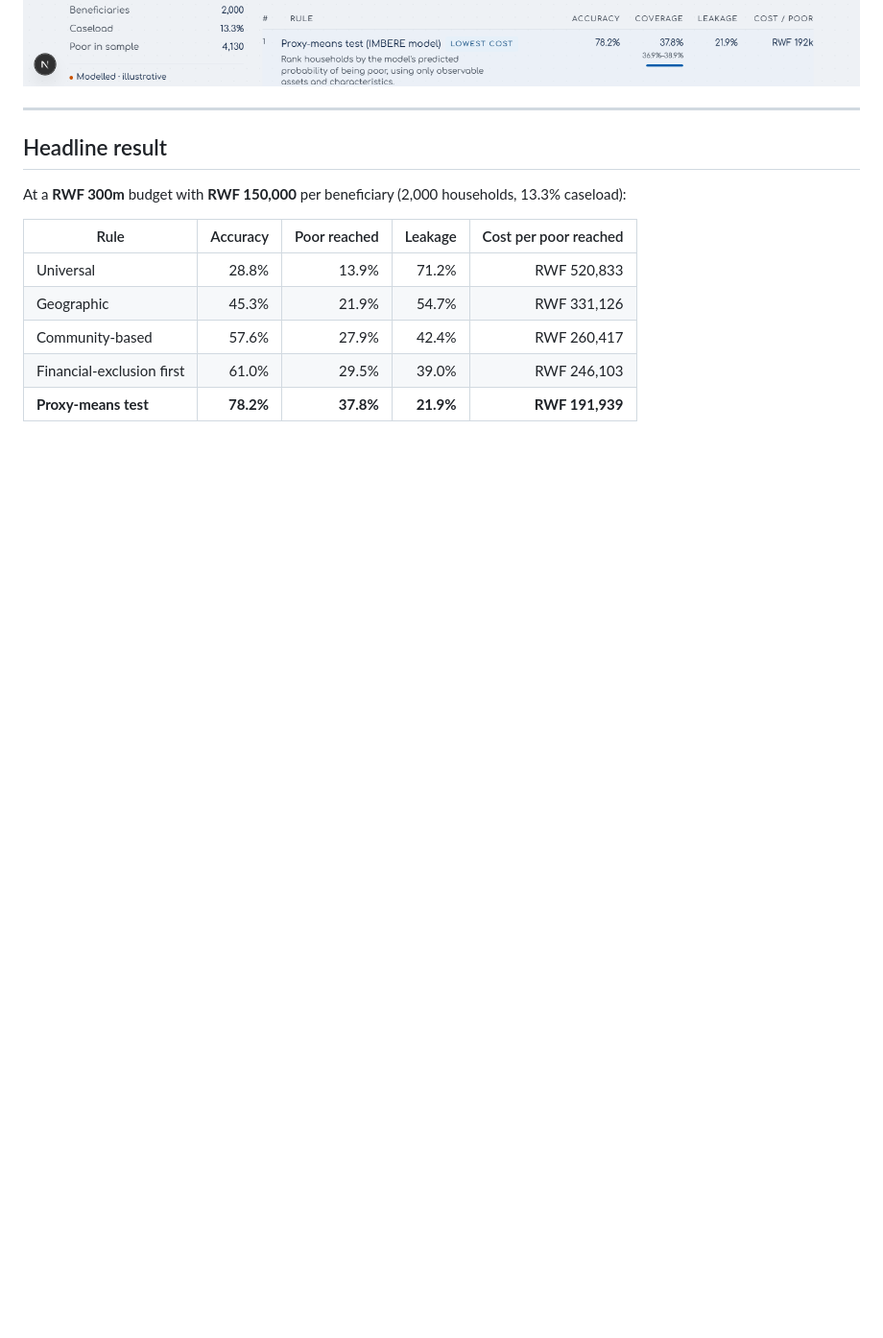
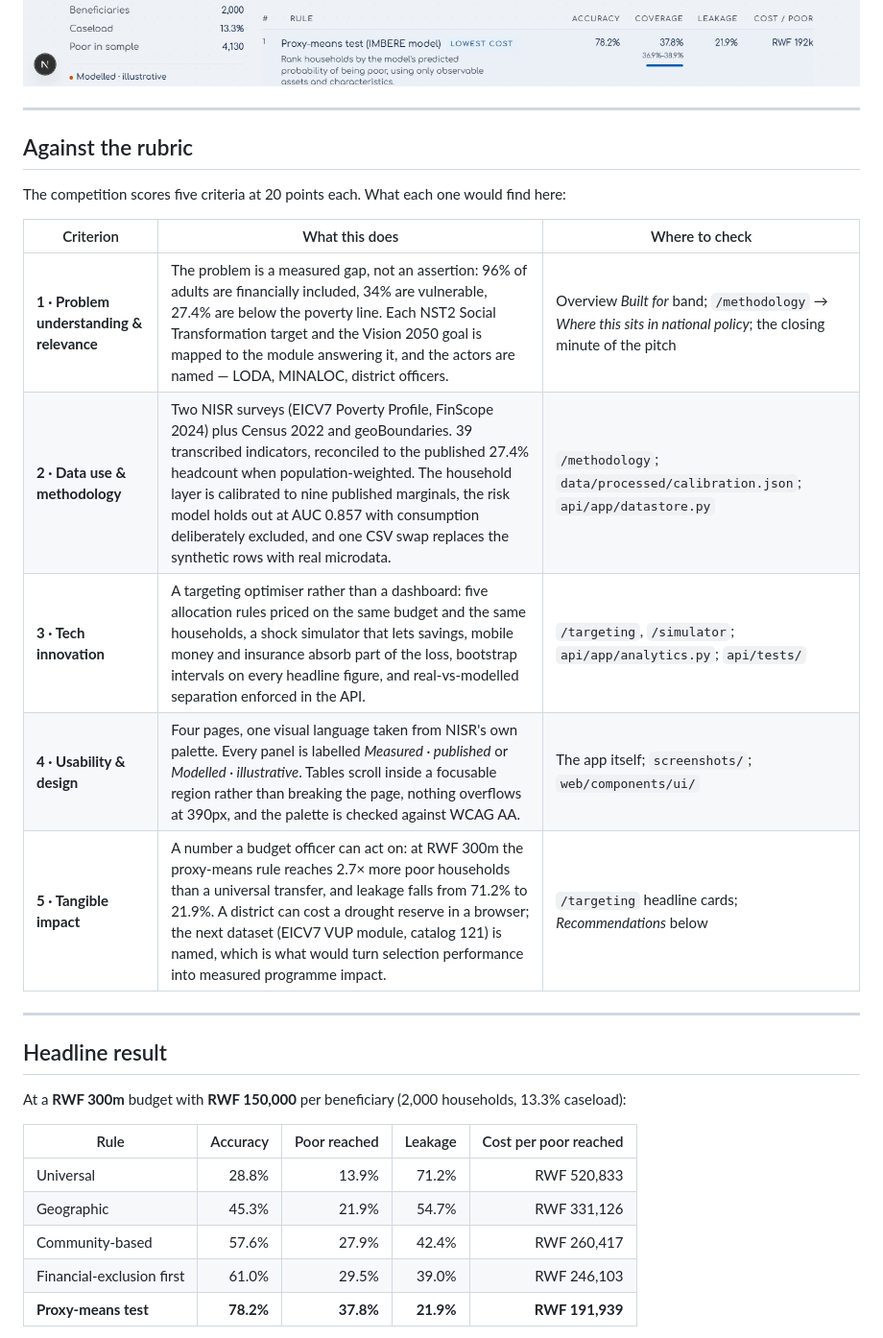
Before and after one commit to IsMushi/imbere-data, a Markdown page: README.md, the part around the change. Shown at 96% size. Rendered like a GitHub page; pictures changed too: screenshots/targeting.png; blank space fills up the shorter version.

```diff
--- a/README.md
+++ b/README.md
@@ -70,6 +70,20 @@ Reported for each: targeting accuracy, coverage of the poor, leakage, exclusion
 poor person reached.
 
 ![Targeting lab — five allocation rules on the same budget](screenshots/targeting.png)
+
+---
+
+## Against the rubric
+
+The competition scores five criteria at 20 points each. What each one would find here:
+
+| Criterion | What this does | Where to check |
+|---|---|---|
+| **1 · Problem understanding & relevance** | The problem is a measured gap, not an assertion: 96% of adults are financially included, 34% are vulnerable, 27.4% are below the poverty line. Each NST2 Social Transformation target and the Vision 2050 goal is mapped to the module answering it, and the actors are named — LODA, MINALOC, district officers. | Overview *Built for* band; `/methodology` → *Where this sits in national policy*; the closing minute of the pitch |
+| **2 · Data use & methodology** | Two NISR surveys (EICV7 Poverty Profile, FinScope 2024) plus Census 2022 and geoBoundaries. 39 transcribed indicators, reconciled to the published 27.4% headcount when population-weighted. The household layer is calibrated to nine published marginals, the risk model holds out at AUC 0.857 with consumption deliberately excluded, and one CSV swap replaces the synthetic rows with real microdata. | `/methodology`; `data/processed/calibration.json`; `api/app/datastore.py` |
+| **3 · Tech innovation** | A targeting optimiser rather than a dashboard: five allocation rules priced on the same budget and the same households, a shock simulator that lets savings, mobile money and insurance absorb part of the loss, bootstrap intervals on every headline figure, and real-vs-modelled separation enforced in the API. | `/targeting`, `/simulator`; `api/app/analytics.py`; `api/tests/` |
+| **4 · Usability & design** | Four pages, one visual language taken from NISR's own palette. Every panel is labelled *Measured · published* or *Modelled · illustrative*. Tables scroll inside a focusable region rather than breaking the page, nothing overflows at 390px, and the palette is checked against WCAG AA. | The app itself; `screenshots/`; `web/components/ui/` |
+| **5 · Tangible impact** | A number a budget officer can act on: at RWF 300m the proxy-means rule reaches 2.7× more poor households than a universal transfer, and leakage falls from 71.2% to 21.9%. A district can cost a drought reserve in a browser; the next dataset (EICV7 VUP module, catalog 121) is named, which is what would turn selection performance into measured programme impact. | `/targeting` headline cards; *Recommendations* below |
 
 ---
 
```
Also changed, not shown: screenshots/methodology.png, screenshots/overview-map.png, screenshots/simulator.png, 2 other files.
